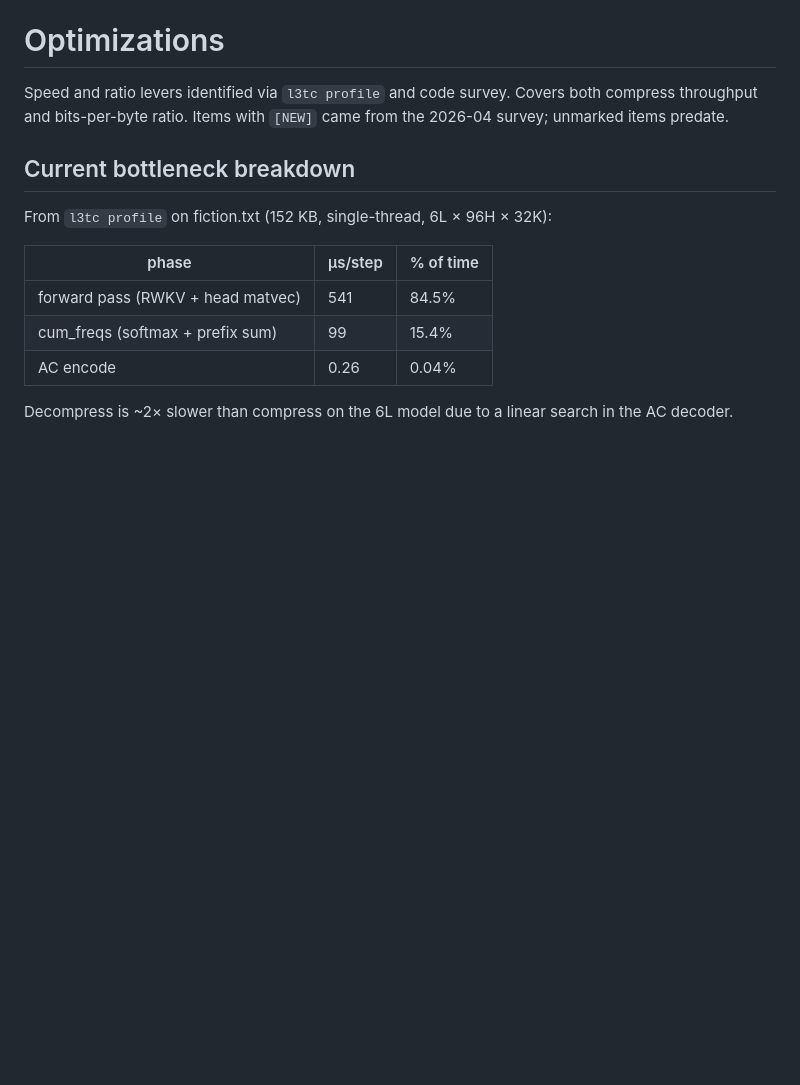
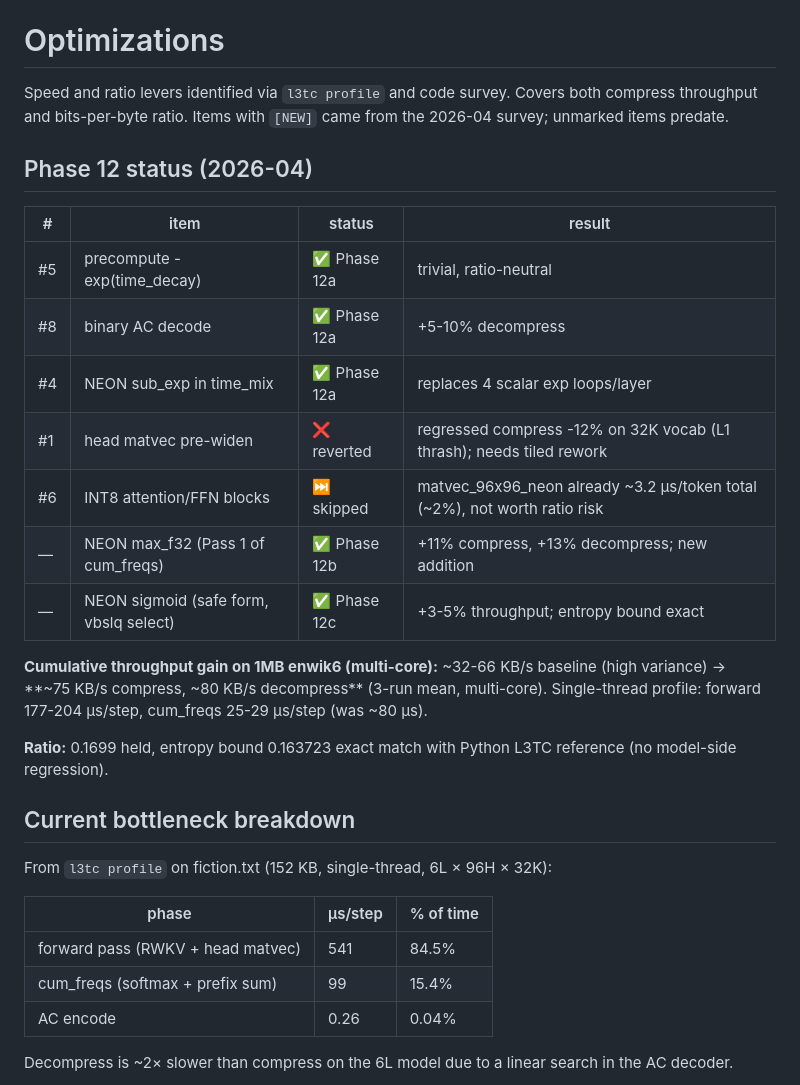
Before and after one commit to dmatth1/krunch, a Markdown page: docs/OPTIMIZATIONS.md, the part around the change. Drawn GitHub-style; blank space fills up the shorter version.

Commit message:
docs(OPTIMIZATIONS): record Phase 12 status
Mark items shipped (#5, #8, #4, NEON max_f32, NEON sigmoid),
reverted (#1 head pre-widen at 32K vocab), and skipped (#6 INT8
blocks not worth ratio risk on small matvecs). Document the
~75/80 KB/s throughput reached and the 0.163723 entropy bound
preservation.

```diff
--- a/docs/OPTIMIZATIONS.md
+++ b/docs/OPTIMIZATIONS.md
@@ -3,6 +3,27 @@
 Speed and ratio levers identified via `l3tc profile` and code survey.
 Covers both compress throughput and bits-per-byte ratio. Items with
 `[NEW]` came from the 2026-04 survey; unmarked items predate.
+
+## Phase 12 status (2026-04)
+
+| # | item | status | result |
+|---|------|--------|--------|
+| #5 | precompute -exp(time_decay) | ✅ Phase 12a | trivial, ratio-neutral |
+| #8 | binary AC decode | ✅ Phase 12a | +5-10% decompress |
+| #4 | NEON sub_exp in time_mix | ✅ Phase 12a | replaces 4 scalar exp loops/layer |
+| #1 | head matvec pre-widen | ❌ reverted | regressed compress -12% on 32K vocab (L1 thrash); needs tiled rework |
+| #6 | INT8 attention/FFN blocks | ⏭ skipped | matvec_96x96_neon already ~3.2 µs/token total (~2%), not worth ratio risk |
+| — | NEON max_f32 (Pass 1 of cum_freqs) | ✅ Phase 12b | +11% compress, +13% decompress; new addition |
+| — | NEON sigmoid (safe form, vbslq select) | ✅ Phase 12c | +3-5% throughput; entropy bound exact |
+
+**Cumulative throughput gain on 1MB enwik6 (multi-core):**
+~32-66 KB/s baseline (high variance) → **~75 KB/s compress, ~80 KB/s
+decompress** (3-run mean, multi-core). Single-thread profile: forward
+177-204 µs/step, cum_freqs 25-29 µs/step (was ~80 µs).
+
+**Ratio:** 0.1699 held, entropy bound 0.163723 exact match with Python
+L3TC reference (no model-side regression).
+
 
 ## Current bottleneck breakdown
 
```
